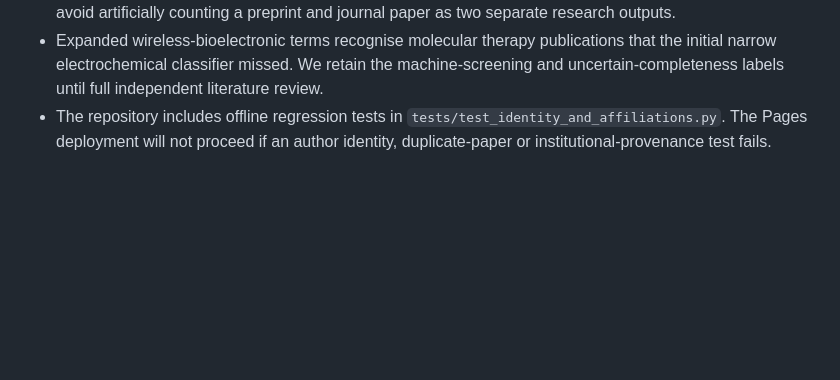
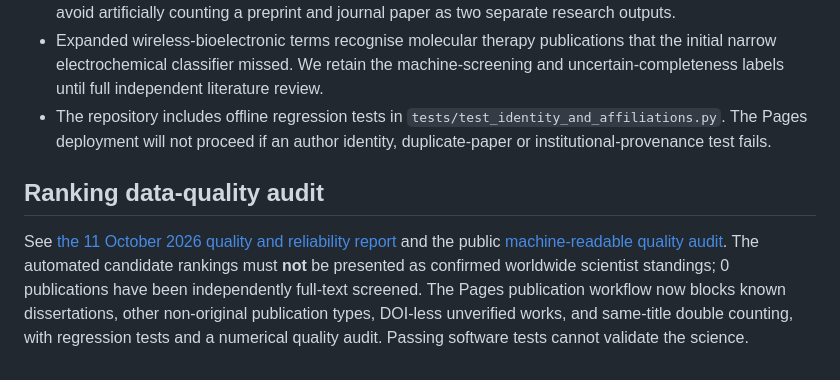
Before and after one commit to frankierawson-design/wireless-molecular-therapeutics-atlas, a Markdown page: README.md, the part around the change. Rendered like a GitHub page; blank space fills up the shorter version.

Commit message:
Surface documented ranking data-quality limits and validation requirements in project README

```diff
--- a/README.md
+++ b/README.md
@@ -56,3 +56,7 @@ The provisional score is 35% harvested-cohort citation percentiles, 25% machine-
 * Versioned preprints (bioRxiv/ChemRxiv) remain discoverable but are excluded from numerical scoring, to avoid artificially counting a preprint and journal paper as two separate research outputs.
 * Expanded wireless-bioelectronic terms recognise molecular therapy publications that the initial narrow electrochemical classifier missed. We retain the machine-screening and uncertain-completeness labels until full independent literature review.
 * The repository includes offline regression tests in `tests/test_identity_and_affiliations.py`. The Pages deployment will not proceed if an author identity, duplicate-paper or institutional-provenance test fails.
+
+## Ranking data-quality audit
+
+See [the 11 October 2026 quality and reliability report](methods/QUALITY_AND_RELIABILITY_REPORT.md) and the public [machine-readable quality audit](https://frankierawson-design.github.io/wireless-molecular-therapeutics-atlas/data/quality_audit.json). The automated candidate rankings must **not** be presented as confirmed worldwide scientist standings; 0 publications have been independently full-text screened. The Pages publication workflow now blocks known dissertations, other non-original publication types, DOI-less unverified works, and same-title double counting, with regression tests and a numerical quality audit. Passing software tests cannot validate the science.
```
